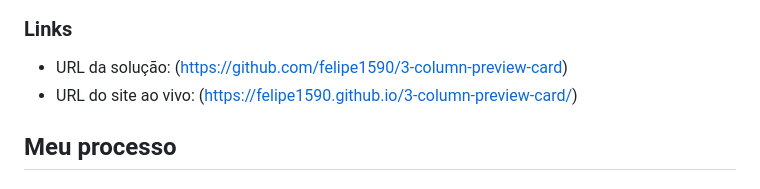
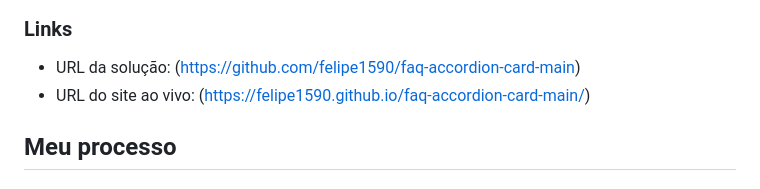
Before and after one commit to felipe1590/faq-accordion-card-main, a Markdown page: README.md, the part around the change. Drawn GitHub-style.

```diff
--- a/README.md
+++ b/README.md
@@ -32,8 +32,8 @@ Os usuários devem ser capazes de:
 
 ### Links
 
-- URL da solução: (https://github.com/felipe1590/3-column-preview-card)
-- URL do site ao vivo: (https://felipe1590.github.io/3-column-preview-card/)
+- URL da solução: (https://github.com/felipe1590/faq-accordion-card-main)
+- URL do site ao vivo: (https://felipe1590.github.io/faq-accordion-card-main/)
 
 ## Meu processo
 
```
